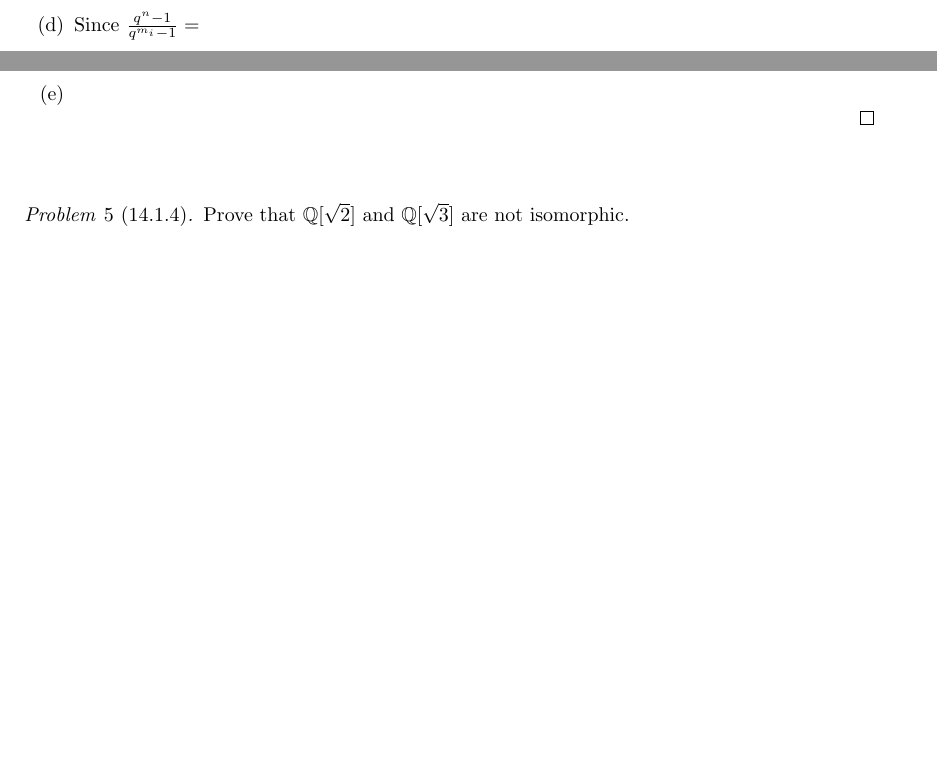
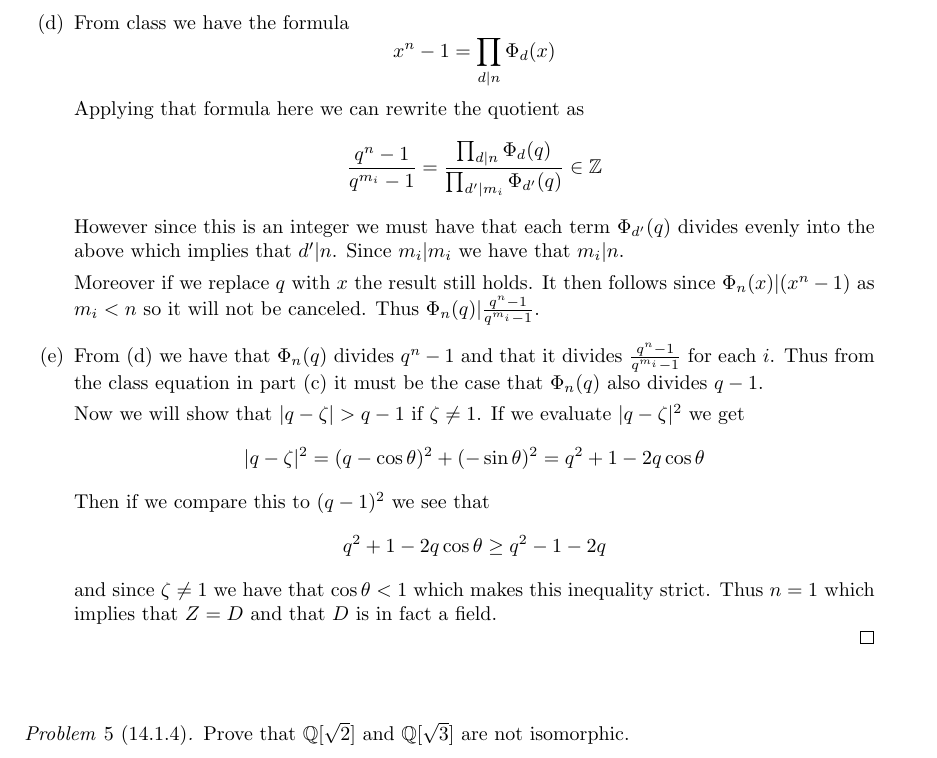
Before and after one commit to albenzo/MATH-7211, a LaTeX problem sheet (hw3/hw3.tex): two parts of pages 3 and 4 of 4 before the commit and part of page 4 of 5 after it, the two joined at a grey line, cut at the place of the change, the shorter picture padded with empty space. Compiled offline with pdfLaTeX.

Commit message:
More work on hw3

```diff
--- a/hw3/hw3.tex
+++ b/hw3/hw3.tex
@@ -244,8 +244,38 @@
 
     Note that the stabilizer for each $x_i$ will in fact be $D_{x_i}$ from
     part (c). As such the order will be $q^{m_i}-1$ where $m_i<n$ as $x_i\notin Z$.
-  \item[(d)] Since $\frac{q^n-1}{q^{m_i}-1}=$
-  \item[(e)]
+  \item[(d)] From class we have the formula
+    \[
+      x^n-1 = \prod_{d|n}\Phi_d(x)
+    \]
+    Applying that formula here we can rewrite the quotient as
+    \[
+      \frac{q^n-1}{q^{m_i}-1}=\frac{\prod_{d|n}\Phi_d(q)}{\prod_{d'|m_i}\Phi_{d'}(q)}\in\bb{Z}
+    \]
+    However since this is an integer we must have that each term $\Phi_{d'}(q)$
+    divides evenly into the above which implies that $d'|n$. Since
+    $m_i|m_i$ we have that $m_i|n$.
+
+    Moreover if we replace $q$ with $x$ the result still holds. It then
+    follows since $\Phi_n(x)|(x^n-1)$ as $m_i<n$ so it will not be canceled.
+    Thus $\Phi_n(q)|\frac{q^n-1}{q^{m_i}-1}$.
+  \item[(e)] From (d) we have that $\Phi_n(q)$ divides $q^n-1$ and
+    that it divides $\frac{q^n-1}{q^{m_i}-1}$ for each $i$. Thus
+    from the class equation in part (c) it must be the
+    case that $\Phi_n(q)$ also divides $q-1$.
+
+    Now we will show that $|q-\zeta|>q-1$ if $\zeta\neq 1$. If we evaluate
+    $|q-\zeta|^2$ we get
+    \[
+      |q-\zeta|^2 = (q-\cos\theta)^2+(-\sin\theta)^2=q^2+1-2q\cos\theta
+    \]
+    Then if we compare this to $(q-1)^2$ we see that
+    \[
+      q^2+1-2q\cos\theta\geq q^2-1-2q
+    \]
+    and since $\zeta\neq 1$ we have that $\cos\theta<1$ which makes this inequality
+    strict. Thus $n=1$ which implies that $Z=D$ and that $D$ is in fact
+    a field.
   \end{enumerate}
 \end{proof}
 
```
Also changed, not shown: hw3/hw3.pdf, hw3/hw3.tex (6 more changed lines).
